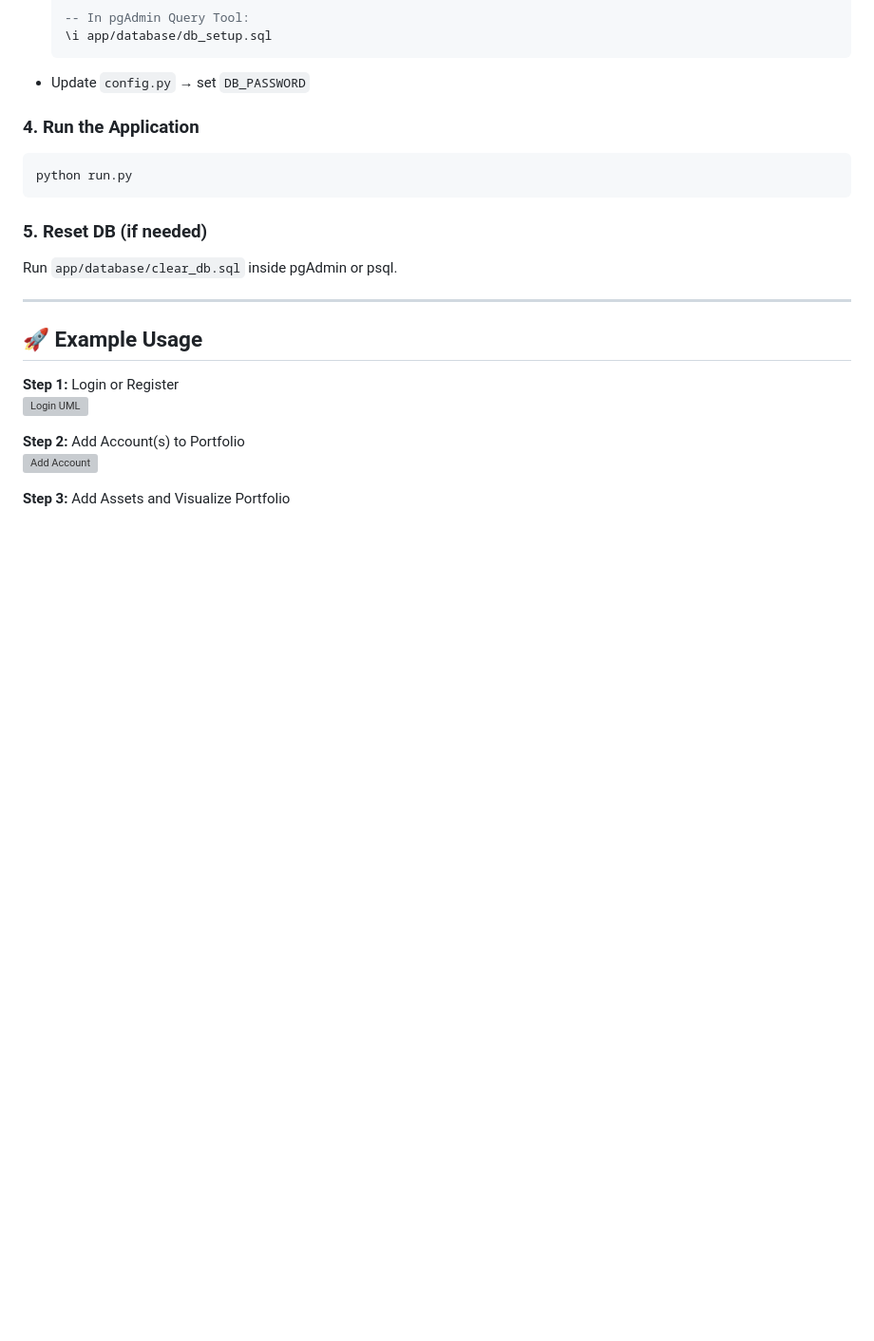
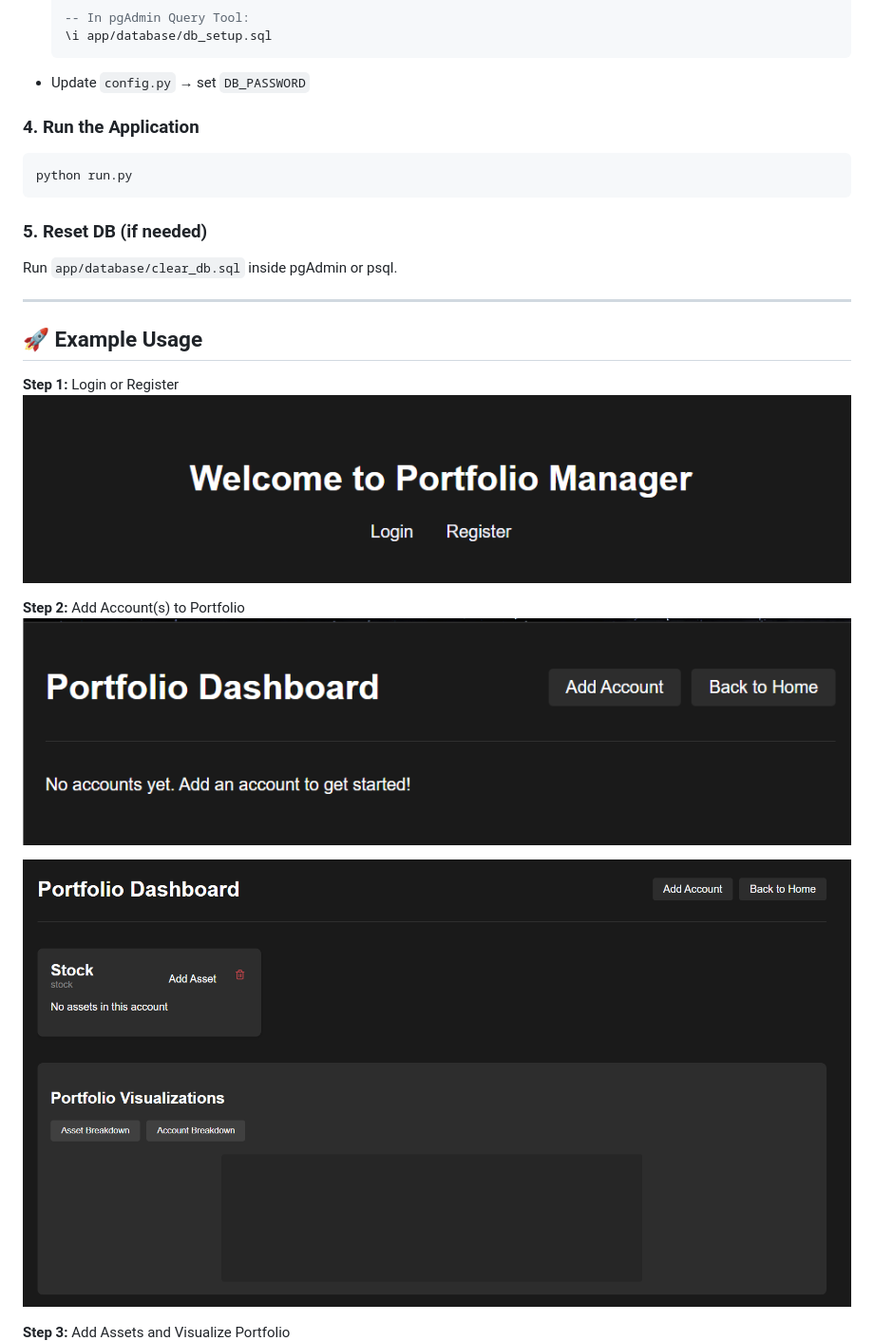
Before and after one commit to Atharvappatil01/PortFolioPro-finance, a Markdown page: README.md, the part around one of its changes. Shown at 95% size. Rendered like a GitHub page; blank space fills up the shorter version; grey boxes are pictures that could not be loaded.

```diff
--- a/README.md
+++ b/README.md
@@ -115,9 +115,11 @@ Run `app/database/clear_db.sql` inside pgAdmin or psql.
 
 ## 🚀 Example Usage
 **Step 1:** Login or Register
-![Login UML](./uml_diagram.png)
+![Login UML](./images/welcome_page.png)
 
 **Step 2:** Add Account(s) to Portfolio
-![Add Account](./stocks_updated.png)
+![Add Account](./images/dashboard1.png)
+
+![Add Account](./images/account_dashboard.png)
 
 **Step 3:** Add Assets and Visualize Portfolio
```
Also changed, not shown: other parts of README.md (+4 -2 lines).
